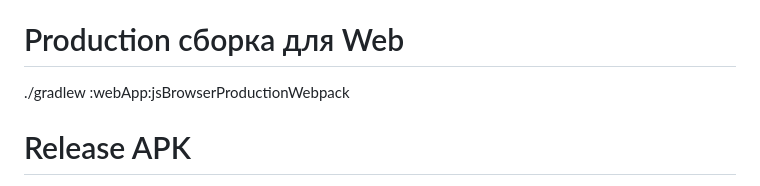
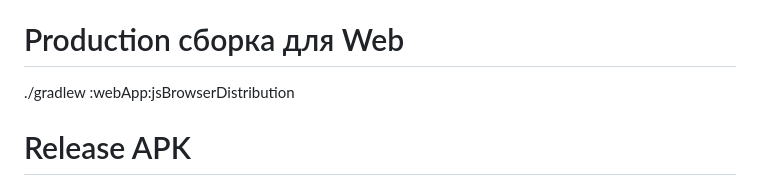
Before and after one commit to kindapath/journal, a Markdown page: README.md, the part around the change. GitHub-like rendering.

Commit message:
release: update kotlin js bundle files;

```diff
--- a/README.md
+++ b/README.md
@@ -98,7 +98,7 @@ If you face any issues, please report them on [YouTrack](https://youtrack.jetbra
 
 
 # Production сборка для Web
-./gradlew :webApp:jsBrowserProductionWebpack
+./gradlew :webApp:jsBrowserDistribution
 
 # Release APK
 ./gradlew :androidApp:assembleRelease
```
